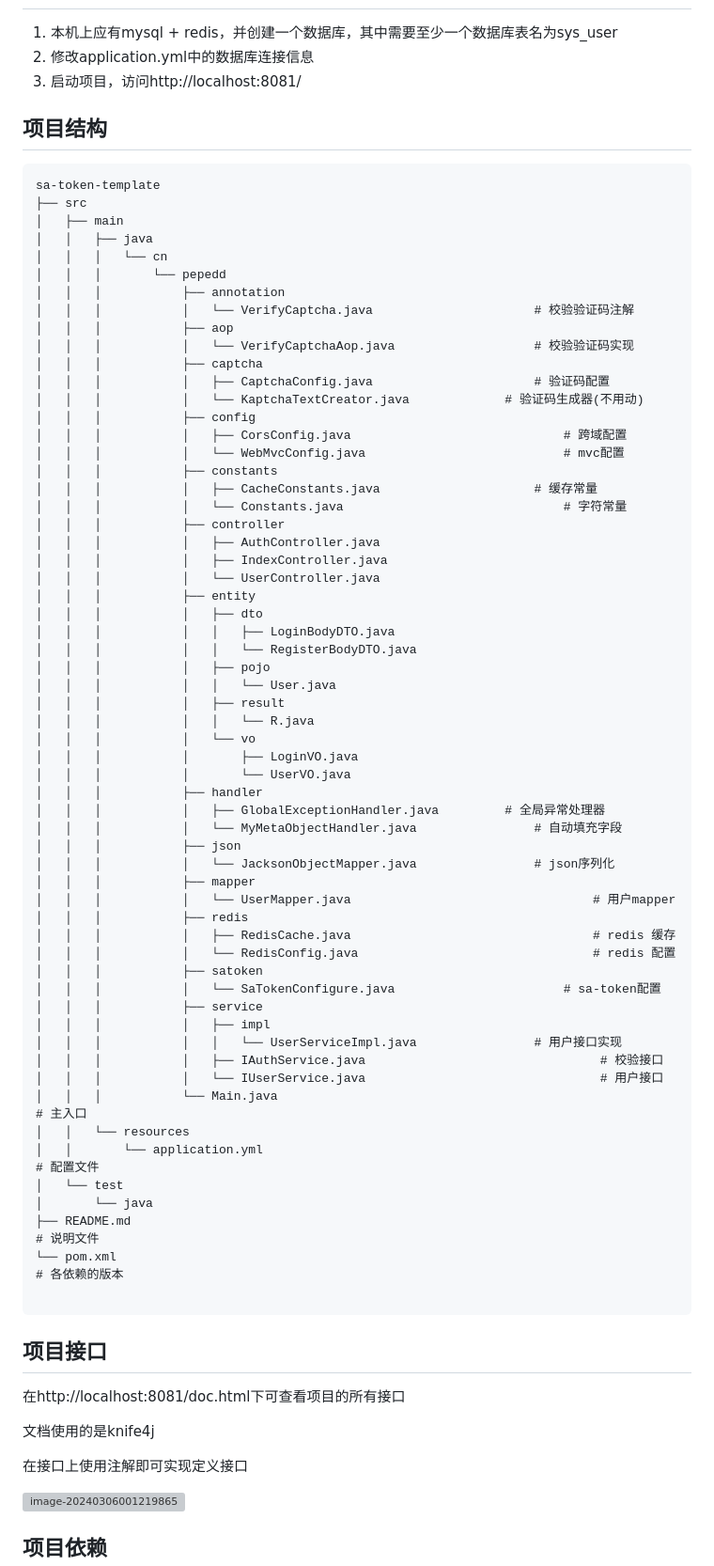
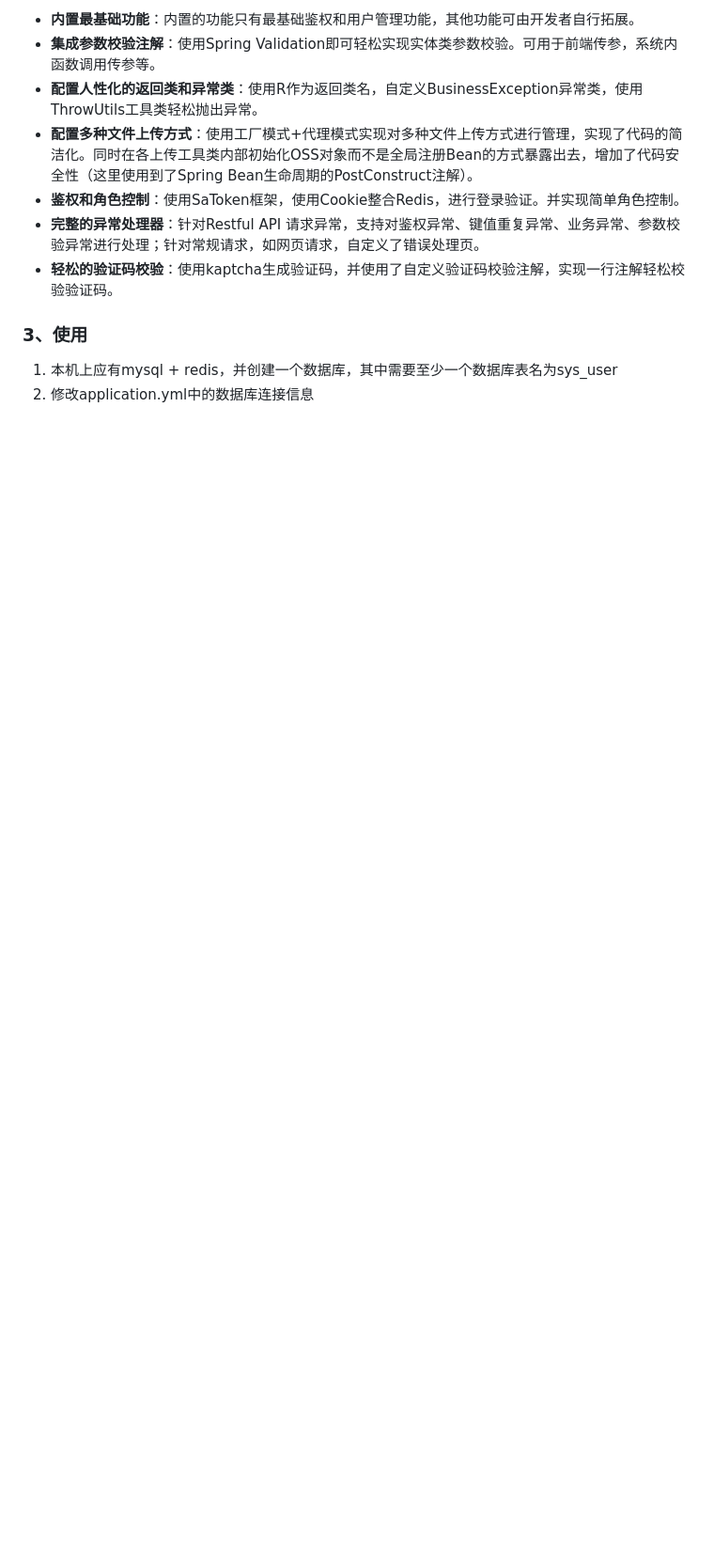
Before and after one commit to Healwrap/templates, a Markdown page: sa-token-vue3-template/README.md, the part around the change printed below. Shown: that part at 94% size. Drawn GitHub-style; blank space fills up the shorter version; grey boxes are pictures that could not be loaded.

Commit message:
docs(readme): Add README.md

````diff
--- a/sa-token-vue3-template/README.md
+++ b/sa-token-vue3-template/README.md
@@ -8,87 +80,12 @@
+- **内置最基础功能**：内置的功能只有最基础鉴权和用户管理功能，其他功能可由开发者自行拓展。
+- **集成参数校验注解**：使用Spring Validation即可轻松实现实体类参数校验。可用于前端传参，系统内函数调用传参等。
+- **配置人性化的返回类和异常类**：使用R作为返回类名，自定义BusinessException异常类，使用ThrowUtils工具类轻松抛出异常。
+- **配置多种文件上传方式**：使用工厂模式+代理模式实现对多种文件上传方式进行管理，实现了代码的简洁化。同时在各上传工具类内部初始化OSS对象而不是全局注册Bean的方式暴露出去，增加了代码安全性（这里使用到了Spring Bean生命周期的PostConstruct注解）。
+- **鉴权和角色控制**：使用SaToken框架，使用Cookie整合Redis，进行登录验证。并实现简单角色控制。
+- **完整的异常处理器**：针对Restful API 请求异常，支持对鉴权异常、键值重复异常、业务异常、参数校验异常进行处理；针对常规请求，如网页请求，自定义了错误处理页。
+- **轻松的验证码校验**：使用kaptcha生成验证码，并使用了自定义验证码校验注解，实现一行注解轻松校验验证码。
+
+### 3、使用
 
 1. 本机上应有mysql + redis，并创建一个数据库，其中需要至少一个数据库表名为sys_user
 2. 修改application.yml中的数据库连接信息
-3. 启动项目，访问http://localhost:8081/
-
-## 项目结构
-
-```
-sa-token-template
-├── src
-│   ├── main
-│   │   ├── java
-│   │   │   └── cn
-│   │   │       └── pepedd
-│   │   │           ├── annotation
-│   │   │           │   └── VerifyCaptcha.java						# 校验验证码注解
-│   │   │           ├── aop
-│   │   │           │   └── VerifyCaptchaAop.java					# 校验验证码实现
-│   │   │           ├── captcha
-│   │   │           │   ├── CaptchaConfig.java						# 验证码配置
-│   │   │           │   └── KaptchaTextCreator.java				# 验证码生成器(不用动)
-│   │   │           ├── config
-│   │   │           │   ├── CorsConfig.java								# 跨域配置
-│   │   │           │   └── WebMvcConfig.java							# mvc配置
-│   │   │           ├── constants
-│   │   │           │   ├── CacheConstants.java						# 缓存常量
-│   │   │           │   └── Constants.java								# 字符常量
-│   │   │           ├── controller
-│   │   │           │   ├── AuthController.java
-│   │   │           │   ├── IndexController.java
-│   │   │           │   └── UserController.java
-│   │   │           ├── entity
-│   │   │           │   ├── dto
-│   │   │           │   │   ├── LoginBodyDTO.java
-│   │   │           │   │   └── RegisterBodyDTO.java
-│   │   │           │   ├── pojo
-│   │   │           │   │   └── User.java
-│   │   │           │   ├── result
-│   │   │           │   │   └── R.java
-│   │   │           │   └── vo
-│   │   │           │       ├── LoginVO.java
-│   │   │           │       └── UserVO.java
-│   │   │           ├── handler
-│   │   │           │   ├── GlobalExceptionHandler.java			# 全局异常处理器
-│   │   │           │   └── MyMetaObjectHandler.java				# 自动填充字段
-│   │   │           ├── json
-│   │   │           │   └── JacksonObjectMapper.java				# json序列化
-│   │   │           ├── mapper
-│   │   │           │   └── UserMapper.java									# 用户mapper
-│   │   │           ├── redis
-│   │   │           │   ├── RedisCache.java									# redis 缓存
-│   │   │           │   └── RedisConfig.java								# redis 配置
-│   │   │           ├── satoken
-│   │   │           │   └── SaTokenConfigure.java						# sa-token配置
-│   │   │           ├── service
-│   │   │           │   ├── impl
-│   │   │           │   │   └── UserServiceImpl.java				# 用户接口实现
-│   │   │           │   ├── IAuthService.java								 # 校验接口
-│   │   │           │   └── IUserService.java								 # 用户接口
-│   │   │           └── Main.java															# 主入口
-│   │   └── resources
-│   │       └── application.yml																 # 配置文件
-│   └── test
-│       └── java
-├── README.md																										# 说明文件
-└── pom.xml																											# 各依赖的版本
-
-```
-
-
-
-## 项目接口
-
-在http://localhost:8081/doc.html下可查看项目的所有接口
-
-文档使用的是knife4j
-
-在接口上使用注解即可实现定义接口
-
-![image-20240306001219865](https://picgo-img-repo.oss-cn-beijing.aliyuncs.com/img/e2af73f1622486d853e4da2a4368fdca.png)
-
-
-
-## 项目依赖
-
-
-
````
Also changed, not shown: other parts of sa-token-vue3-template/README.md (+78 -76 lines).
